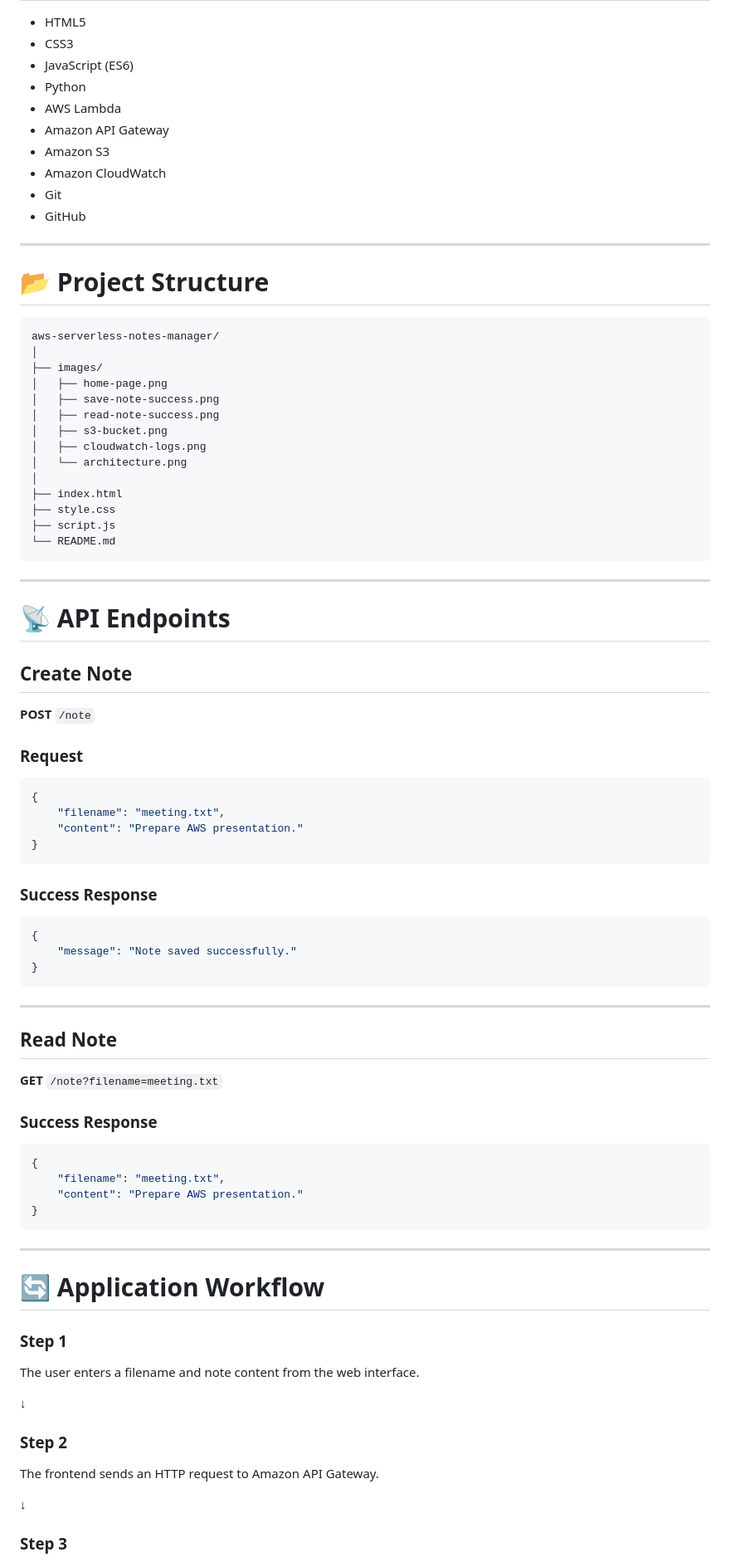
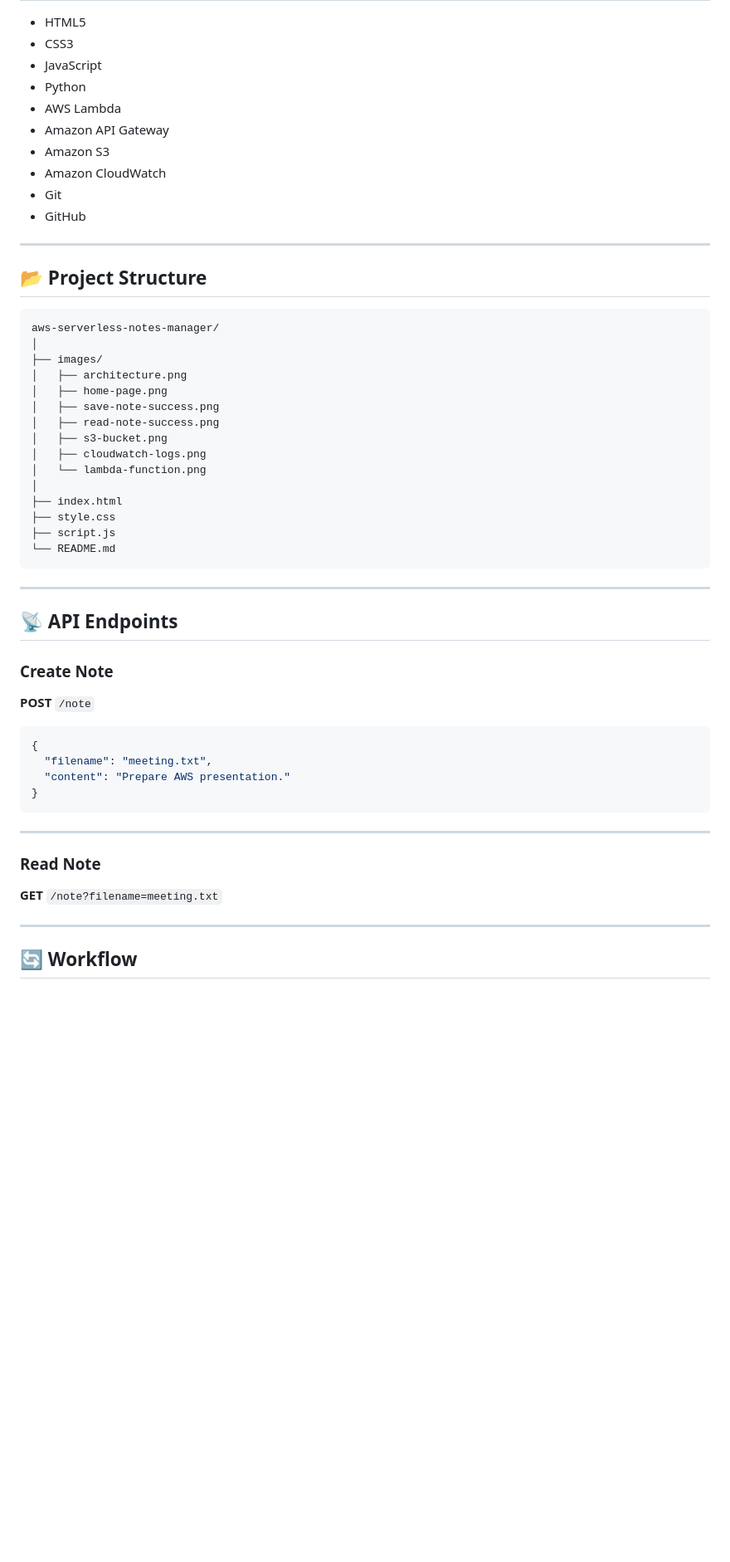
Before and after one commit to MohitPatel6858/aws-serverless-notes-manager, a Markdown page: readme.md, the part around one of its changes. Shown at 83% size. GitHub-like rendering; blank space fills up the shorter version.

````diff
--- a/readme.md
+++ b/readme.md
@@ -79,7 +37,7 @@ This project demonstrates a real-world **Serverless Architecture** using AWS man
 
 - HTML5
 - CSS3
-- JavaScript (ES6)
+- JavaScript
 - Python
 - AWS Lambda
 - Amazon API Gateway
@@ -90,18 +48,19 @@ This project demonstrates a real-world **Serverless Architecture** using AWS man
 
 ---
 
-# 📂 Project Structure
+## 📂 Project Structure
 
-```
+```text
 aws-serverless-notes-manager/
 │
 ├── images/
+│   ├── architecture.png
 │   ├── home-page.png
 │   ├── save-note-success.png
 │   ├── read-note-success.png
 │   ├── s3-bucket.png
 │   ├── cloudwatch-logs.png
-│   └── architecture.png
+│   └── lambda-function.png
 │
 ├── index.html
 ├── style.css
@@ -111,59 +70,26 @@ aws-serverless-notes-manager/
 
 ---
 
-# 📡 API Endpoints
+## 📡 API Endpoints
 
-## Create Note
+### Create Note
 
 **POST** `/note`
 
-### Request
-
 ```json
 {
-    "filename": "meeting.txt",
-    "content": "Prepare AWS presentation."
-}
-```
-
-### Success Response
-
-```json
-{
-    "message": "Note saved successfully."
+  "filename": "meeting.txt",
+  "content": "Prepare AWS presentation."
 }
 ```
 
 ---
 
-## Read Note
+### Read Note
 
 **GET** `/note?filename=meeting.txt`
 
-### Success Response
-
-```json
-{
-    "filename": "meeting.txt",
-    "content": "Prepare AWS presentation."
-}
-```
-
 ---
 
-# 🔄 Application Workflow
+## 🔄 Workflow
 
-### Step 1
-
-The user enters a filename and note content from the web interface.
-
-↓
-
-### Step 2
-
-The frontend sends an HTTP request to Amazon API Gateway.
-
-↓
-
-### Step 3
-
````
Also changed, not shown: other parts of readme.md (+48 -182 lines).
